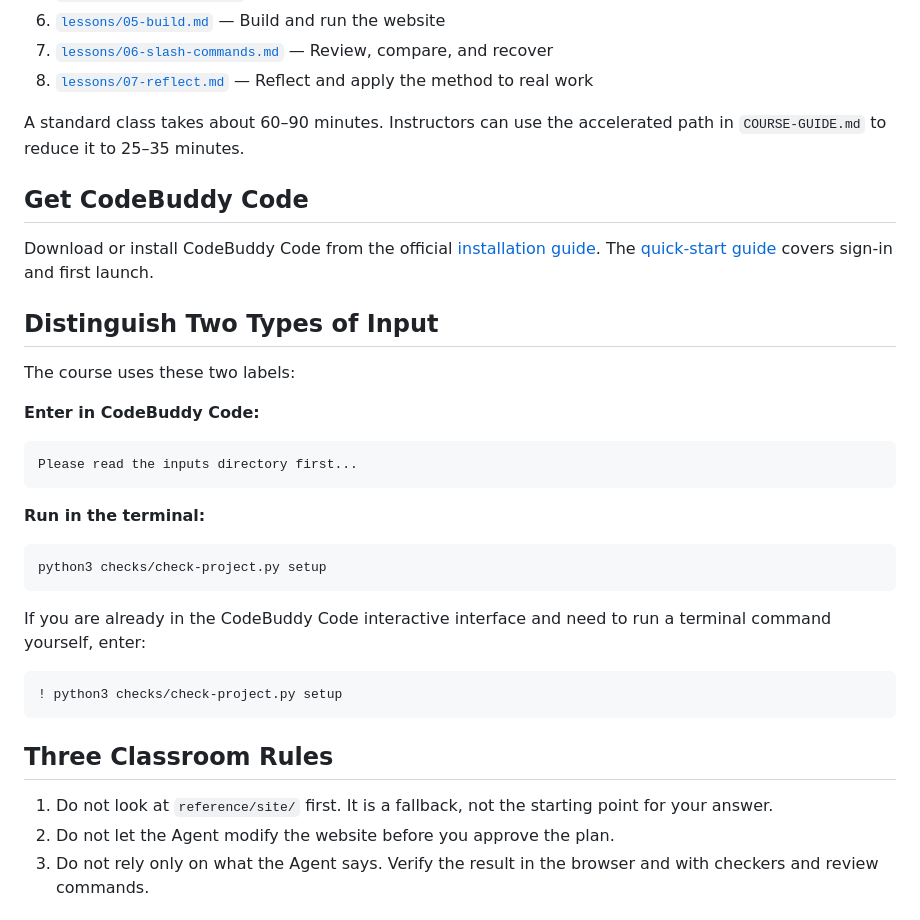
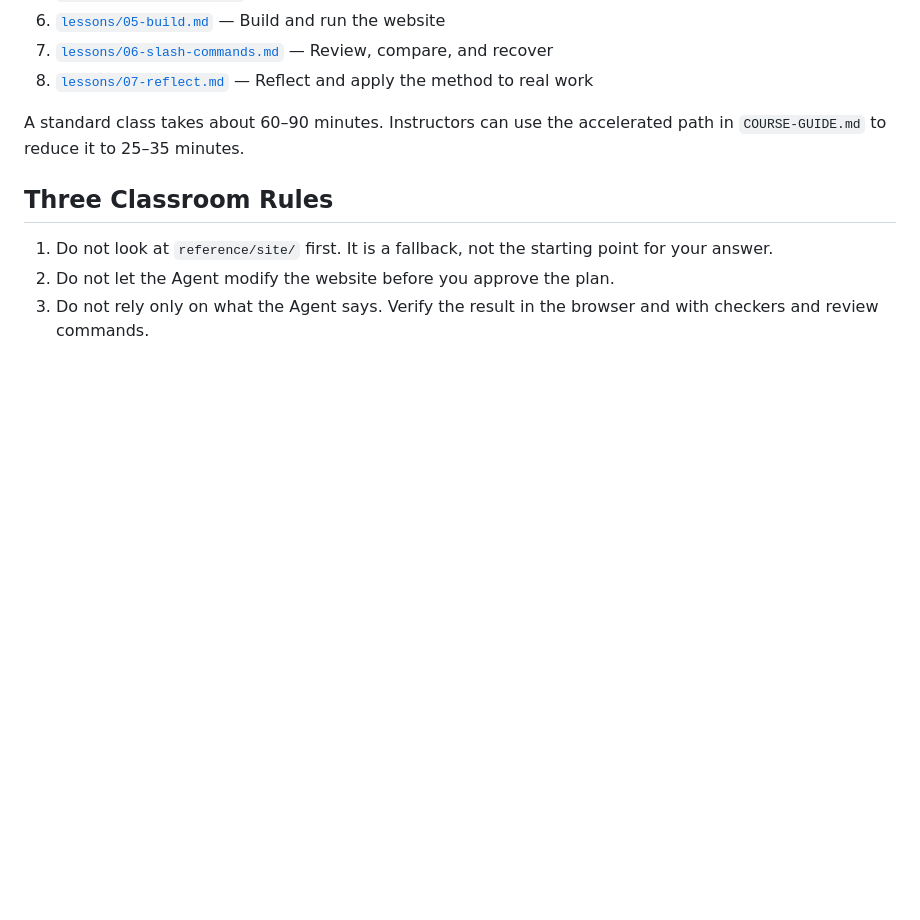
Before and after one commit to cJamesSmith/Agent-Demo, a Markdown page: README.md, the part around the change. Drawn GitHub-style; blank space fills up the shorter version.

Commit message:
Remove CodeBuddy Code instructions from README
Removed sections about CodeBuddy Code installation and input types.

````diff
--- a/README.md
+++ b/README.md
@@ -61,32 +61,6 @@ Open these files in order:
 
 A standard class takes about 60–90 minutes. Instructors can use the accelerated path in `COURSE-GUIDE.md` to reduce it to 25–35 minutes.
 
-## Get CodeBuddy Code
-
-Download or install CodeBuddy Code from the official [installation guide](https://www.codebuddy.ai/docs/zh/ide/Getting-Started/Installation). The [quick-start guide](https://www.codebuddy.ai/docs/zh/cli/quickstart) covers sign-in and first launch.
-
-## Distinguish Two Types of Input
-
-The course uses these two labels:
-
-**Enter in CodeBuddy Code:**
-
-```text
-Please read the inputs directory first...
-```
-
-**Run in the terminal:**
-
-```bash
-python3 checks/check-project.py setup
-```
-
-If you are already in the CodeBuddy Code interactive interface and need to run a terminal command yourself, enter:
-
-```text
-! python3 checks/check-project.py setup
-```
-
 ## Three Classroom Rules
 
 1. Do not look at `reference/site/` first. It is a fallback, not the starting point for your answer.
````
